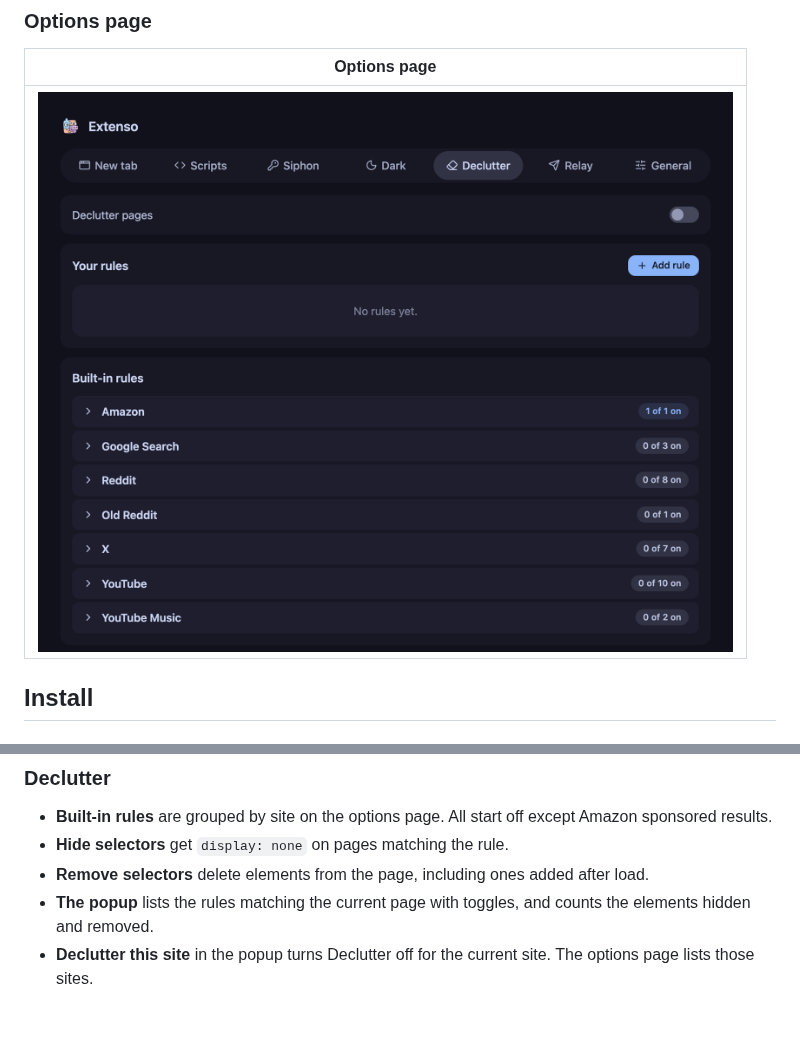
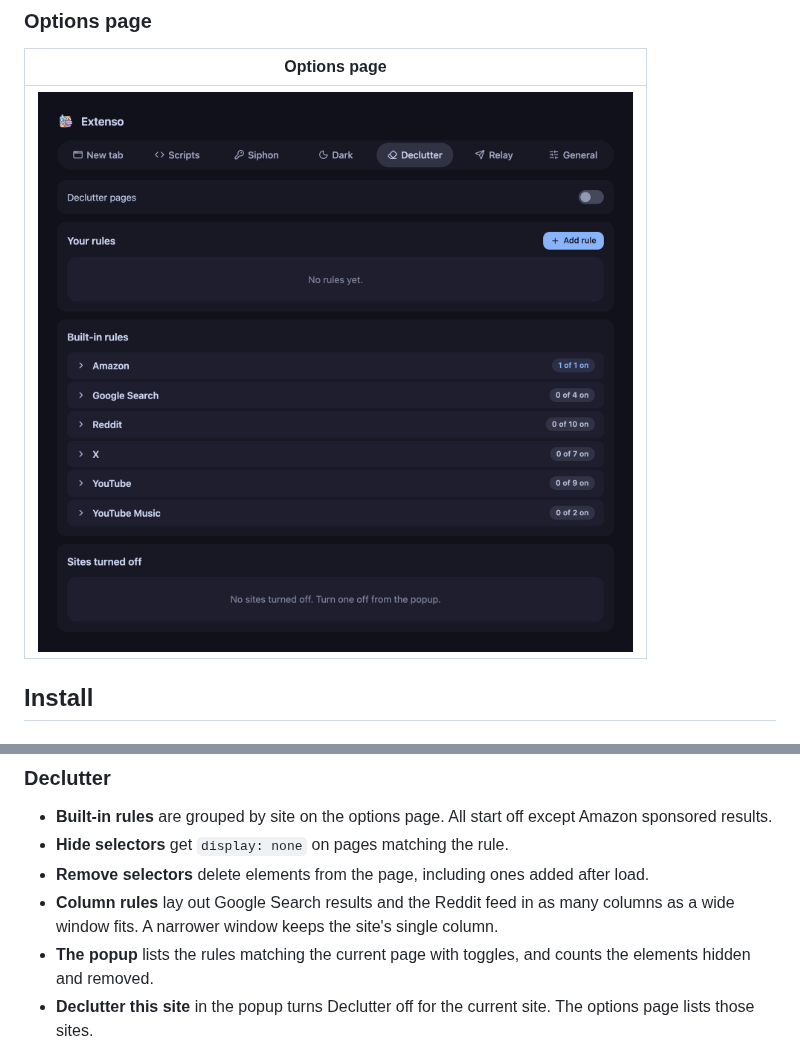
Before and after one commit to Tanq16/extenso, a Markdown page: README.md, 2 parts joined by grey strips. Rendered like a GitHub page; pictures changed too: .github/assets/options.png; folded sections open; blank space fills up the shorter version.

Commit message:
Refresh the options screenshot and document column rules
Claude-Session: https://claude.ai/code/session_01QNDfthYx6QVjwEEPg3Dzbv

```diff
--- a/README.md
+++ b/README.md
@@ -137,6 +137,7 @@ The popup sets the mode for the current site. Changing it reloads that site's op
 - **Built-in rules** are grouped by site on the options page. All start off except Amazon sponsored results.
 - **Hide selectors** get `display: none` on pages matching the rule.
 - **Remove selectors** delete elements from the page, including ones added after load.
+- **Column rules** lay out Google Search results and the Reddit feed in as many columns as a wide window fits. A narrower window keeps the site's single column.
 - **The popup** lists the rules matching the current page with toggles, and counts the elements hidden and removed.
 - **Declutter this site** in the popup turns Declutter off for the current site. The options page lists those sites.
 
```
